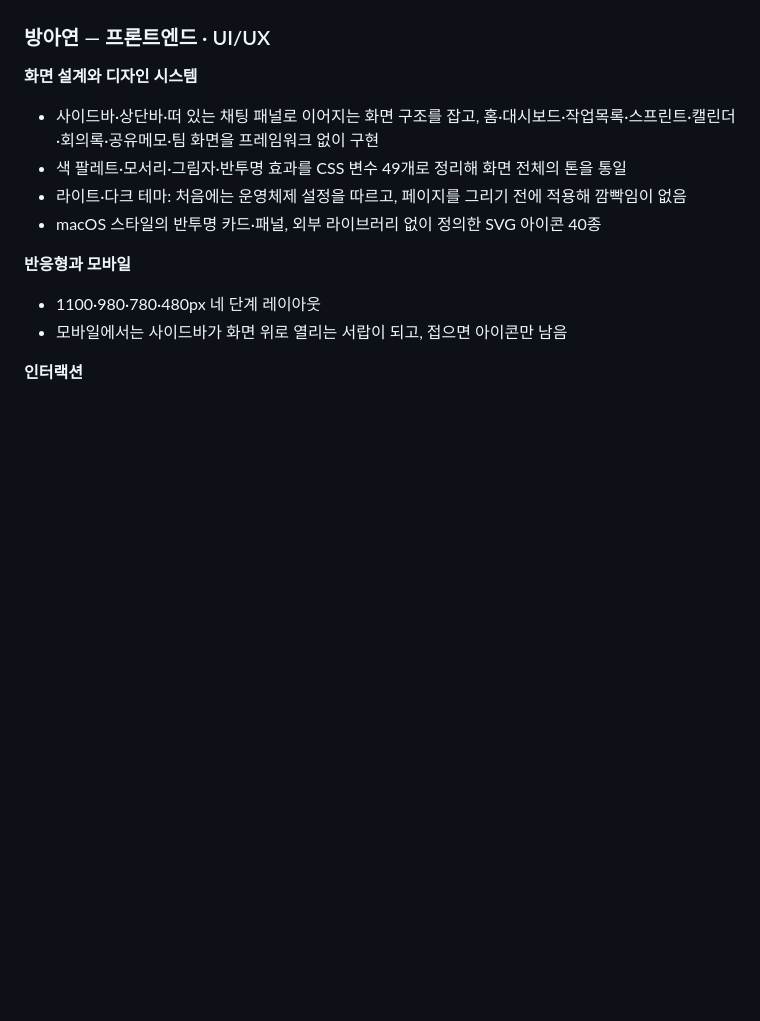
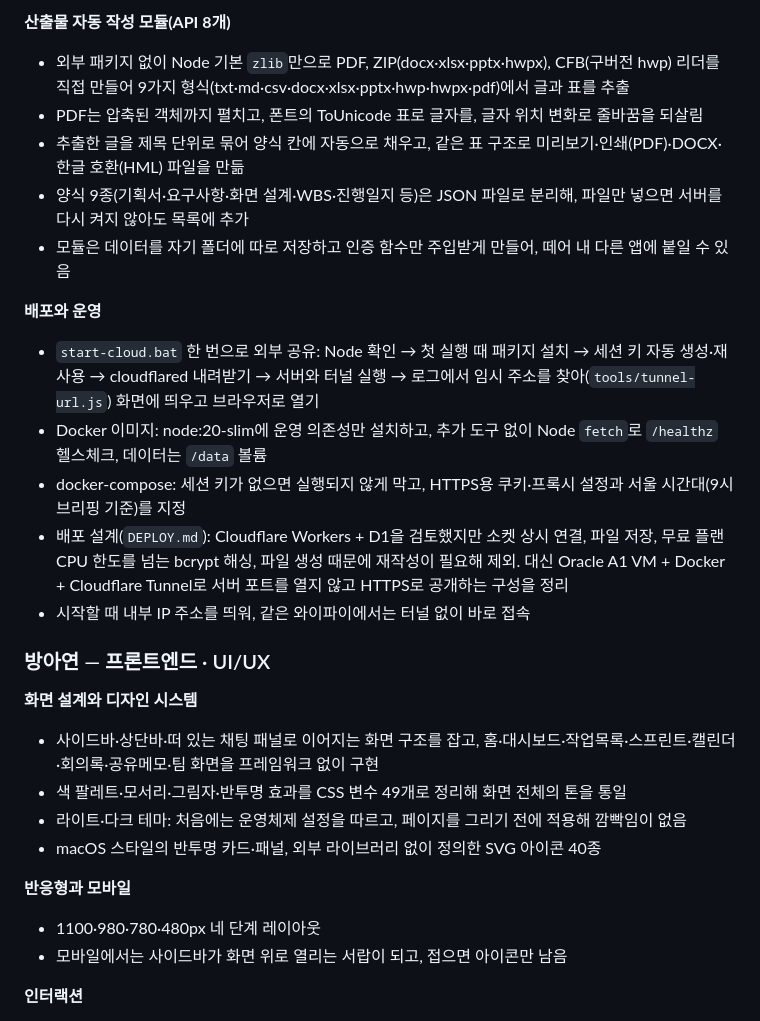
Before and after one commit to yuhiove2425-alt/b1h4-workspace, a Markdown page: README.md, the part around one of its changes. Rendered like a GitHub page; blank space fills up the shorter version.

Commit message:
README에 백엔드 역할 상세 추가

```diff
--- a/README.md
+++ b/README.md
@@ -282,3 +312,18 @@ flowchart TB
+**산출물 자동 작성 모듈(API 8개)**
+
+- 외부 패키지 없이 Node 기본 `zlib`만으로 PDF, ZIP(docx·xlsx·pptx·hwpx), CFB(구버전 hwp) 리더를 직접 만들어 9가지 형식(txt·md·csv·docx·xlsx·pptx·hwp·hwpx·pdf)에서 글과 표를 추출
+- PDF는 압축된 객체까지 펼치고, 폰트의 ToUnicode 표로 글자를, 글자 위치 변화로 줄바꿈을 되살림
+- 추출한 글을 제목 단위로 묶어 양식 칸에 자동으로 채우고, 같은 표 구조로 미리보기·인쇄(PDF)·DOCX·한글 호환(HML) 파일을 만듦
+- 양식 9종(기획서·요구사항·화면 설계·WBS·진행일지 등)은 JSON 파일로 분리해, 파일만 넣으면 서버를 다시 켜지 않아도 목록에 추가
+- 모듈은 데이터를 자기 폴더에 따로 저장하고 인증 함수만 주입받게 만들어, 떼어 내 다른 앱에 붙일 수 있음
+
+**배포와 운영**
+
+- `start-cloud.bat` 한 번으로 외부 공유: Node 확인 → 첫 실행 때 패키지 설치 → 세션 키 자동 생성·재사용 → cloudflared 내려받기 → 서버와 터널 실행 → 로그에서 임시 주소를 찾아(`tools/tunnel-url.js`) 화면에 띄우고 브라우저로 열기
+- Docker 이미지: node:20-slim에 운영 의존성만 설치하고, 추가 도구 없이 Node `fetch`로 `/healthz` 헬스체크, 데이터는 `/data` 볼륨
+- docker-compose: 세션 키가 없으면 실행되지 않게 막고, HTTPS용 쿠키·프록시 설정과 서울 시간대(9시 브리핑 기준)를 지정
+- 배포 설계(`DEPLOY.md`): Cloudflare Workers + D1을 검토했지만 소켓 상시 연결, 파일 저장, 무료 플랜 CPU 한도를 넘는 bcrypt 해싱, 파일 생성 때문에 재작성이 필요해 제외. 대신 Oracle A1 VM + Docker + Cloudflare Tunnel로 서버 포트를 열지 않고 HTTPS로 공개하는 구성을 정리
+- 시작할 때 내부 IP 주소를 띄워, 같은 와이파이에서는 터널 없이 바로 접속
 
 ### 방아연 — 프론트엔드 · UI/UX
 
```
Also changed, not shown: other parts of README.md (+35 -5 lines).
